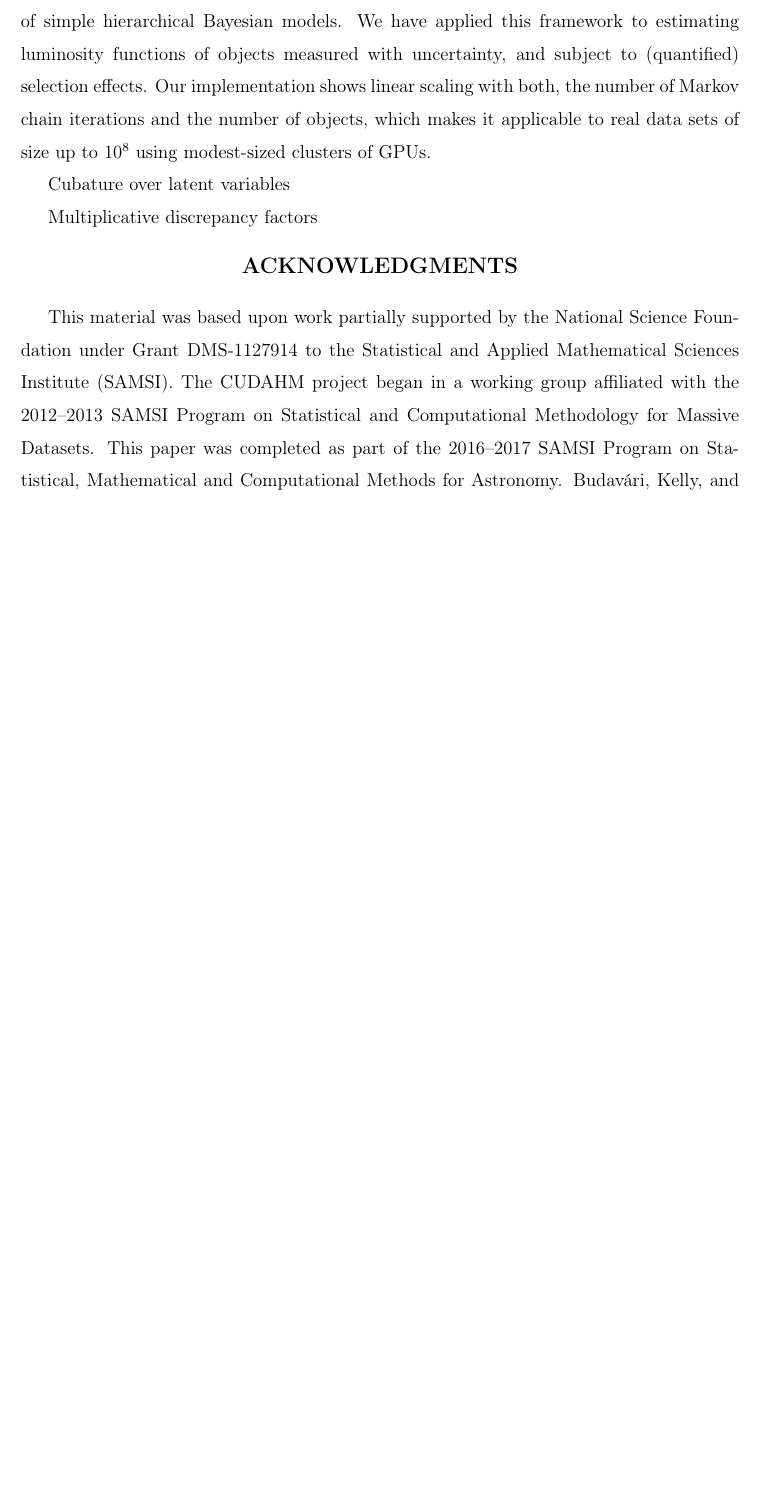
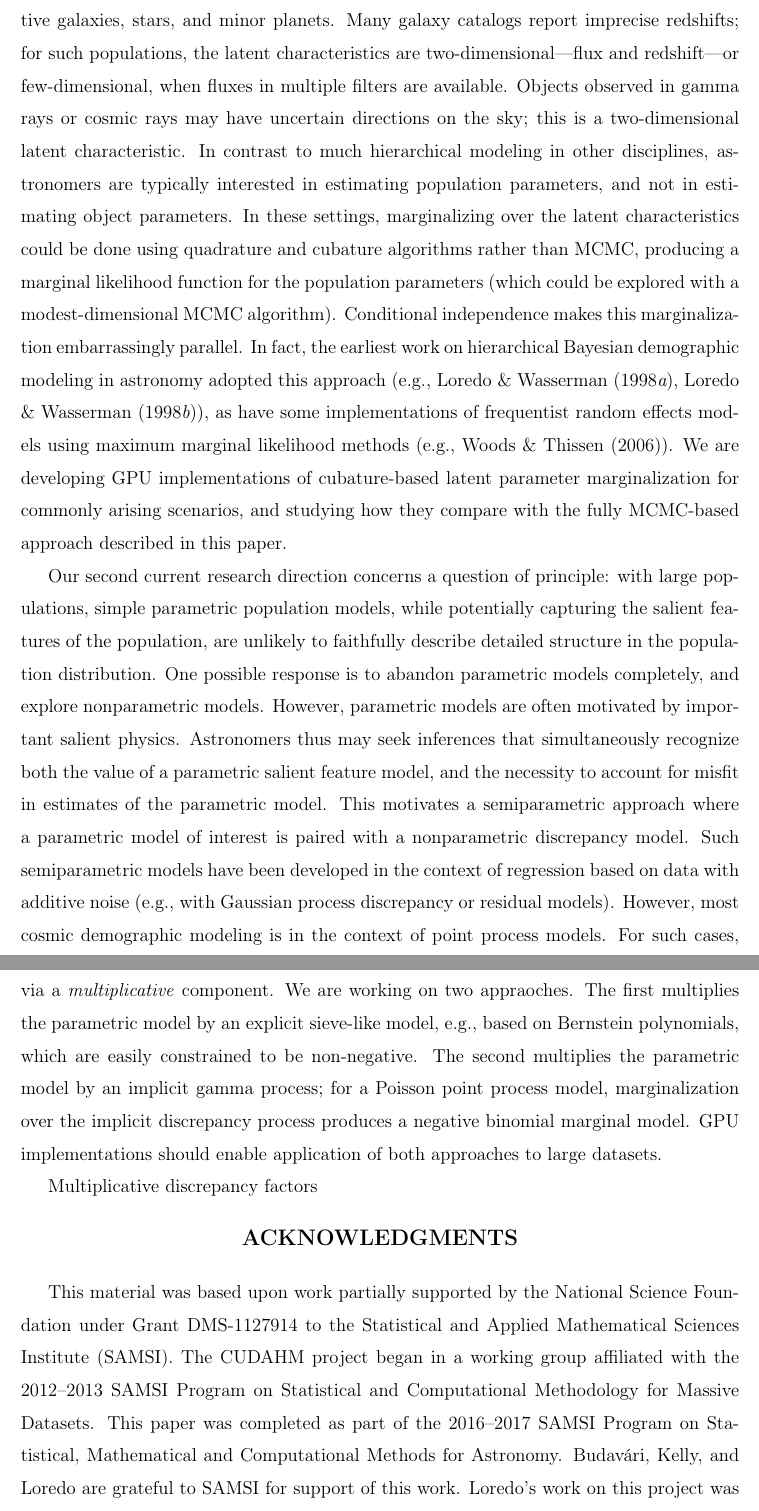
Before and after one commit to tloredo/CUDAHM-Paper1V2, a LaTeX paper (CUDAHM-Paper1v2.tex, which reads Discussion.tex): part of page 27 of 31 before the commit and two parts of pages 28 and 29 of 33 after it, the two joined at a grey line, cut at the place of the change, the shorter picture padded with empty space. Compiled offline with pdfLaTeX.

Commit message:
Added lots to discussion, incl. new refs to LW98 and max marg like random effects lit

```diff
--- a/Discussion.tex
+++ b/Discussion.tex
@@ -2,6 +2,3 @@
 \section{Discussion}
 \label{sec:discussion}
 
-We have described a usefully general \Cpp\ framework for massively parallel implementation of simple hierarchical Bayesian models.
-We have applied this framework to estimating luminosity functions of objects measured with uncertainty, and subject to (quantified) selection effects.
-Our implementation shows linear scaling with both, the number of Markov chain iterations and the number of objects, which makes it applicable to real data sets of size up to $10^{8}$ using modest-sized clusters of GPUs.
@@ -8,2 +8 @@ Our implementation shows linear scaling with both, the number of Markov chain it
 
-Cubature over latent variables
@@ -10,2 +14,23 @@ Cubature over latent variables
+Such problems arise for modeling populations of various types of objects---galaxies, active galaxies, stars, and minor planets.
+Many galaxy catalogs report imprecise redshifts; for such populations, the latent characteristics are two-dimensional---flux and redshift---or few-dimensional, when fluxes in multiple filters are available.
+Objects observed in gamma rays or cosmic rays may have uncertain directions on the sky; this is a two-dimensional latent characteristic.
+In contrast to much hierarchical modeling in other disciplines, astronomers are typically interested in estimating population parameters, and not in estimating object parameters.
+In these settings, marginalizing over the latent characteristics could be done using quadrature and cubature algorithms rather than MCMC, producing a marginal likelihood function for the population parameters (which could be explored with a modest-dimensional MCMC algorithm).
+Conditional independence makes this marginalization embarrassingly parallel.
+In fact, the earliest work on hierarchical Bayesian demographic modeling in astronomy adopted this approach (e.g., \cite{LW98-GRBs-Iso,LW98-GRBs-Aniso}), as have some implementations of frequentist random effects models using maximum marginal likelihood methods (e.g., \cite{WT06-IRT-MaxMargLike}).
+We are developing GPU implementations of cubature-based latent parameter marginalization for commonly arising scenarios, and studying how they compare with the fully MCMC-based approach described in this paper.
+
+Our second current research direction concerns a question of principle: with large populations, simple parametric population models, while potentially capturing the salient features of the population, are unlikely to faithfully describe detailed structure in the population distribution.
+One possible response is to abandon parametric models completely, and explore nonparametric models.
+However, parametric models are often motivated by important salient physics.
+Astronomers thus may seek inferences that simultaneously recognize both the value of a parametric salient feature model, and the necessity to account for misfit in estimates of the parametric model.
+This motivates a semiparametric approach where a parametric model of interest is paired with a nonparametric discrepancy model.
+Such semiparametric models have been developed in the context of regression based on data with additive noise (e.g., with Gaussian process discrepancy or residual models).
+However, most cosmic demographic modeling is in the context of point process models.
+For such cases, we are exploring semiparametric density deconvolution where the discrepancy is modeled via a \emph{multiplicative} component.
+We are working on two appraoches.
+The first multiplies the parametric model by an explicit sieve-like model, e.g., based on Bernstein polynomials, which are easily constrained to be non-negative.
+The second multiplies the parametric model by an implicit gamma process; for a Poisson point process model, marginalization over the implicit discrepancy process produces a negative binomial marginal model.
+GPU implementations should enable application of both approaches to large datasets.
 
 Multiplicative discrepancy factors
```
Also changed, not shown: CUDAHM.bib (+30 -17 lines), Discussion.tex (8 more changed lines).
